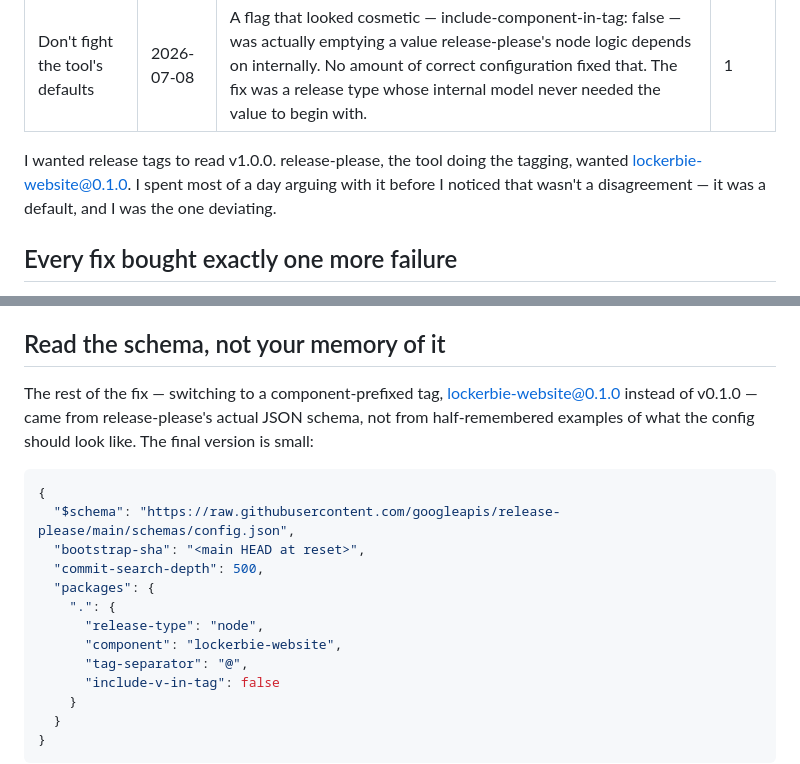
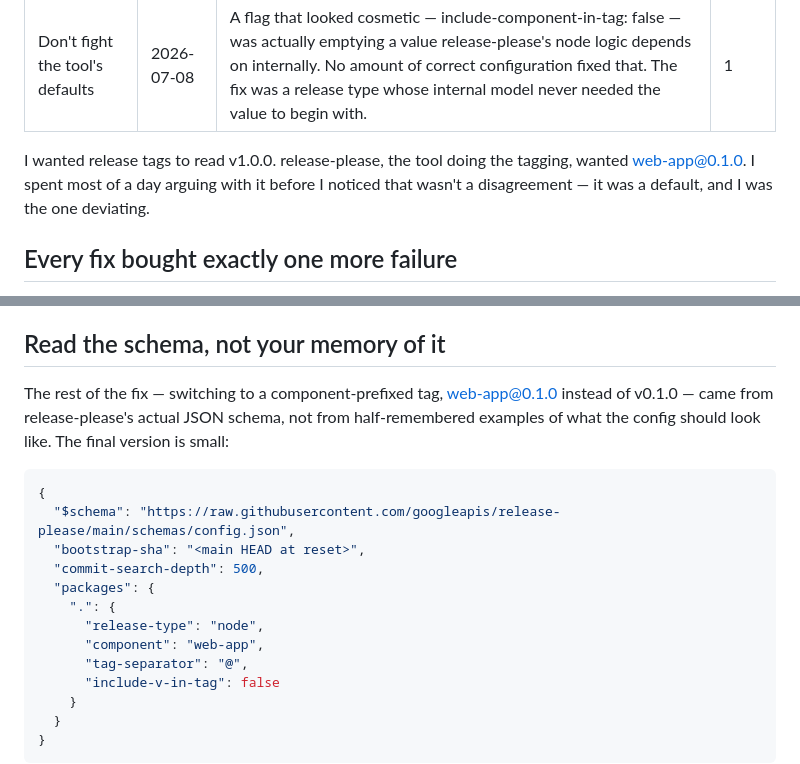
Before and after one commit to echoshihtw/portfolio, a Markdown page: src/posts/dont-fight-the-tools-defaults.md, 2 parts joined by grey strips. Rendered like a GitHub page.

Commit message:
content(blog): anonymise the client repo name
The post named the client's repo (lockerbie-website) three times,
including inside the config block. Replaced with a neutral web-app.

Project cards name clients deliberately — that's CV material, and the
work is attributable on purpose. A postmortem is different: it exposes
internal repo naming alongside a specific failure, which is the
client's information rather than mine to publish.

Nothing is lost by the swap. The post's argument depends on the shape
of the tag — component-prefixed versus bare — not on which component.

````diff
--- a/src/posts/dont-fight-the-tools-defaults.md
+++ b/src/posts/dont-fight-the-tools-defaults.md
@@ -5,7 +5,7 @@ excerpt: "A flag that looked cosmetic — include-component-in-tag: false — wa
 order: 1
 ---
 
-I wanted release tags to read v1.0.0. release-please, the tool doing the tagging, wanted lockerbie-website@0.1.0. I spent most of a day arguing with it before I noticed that wasn't a disagreement — it was a default, and I was the one deviating.
+I wanted release tags to read v1.0.0. release-please, the tool doing the tagging, wanted web-app@0.1.0. I spent most of a day arguing with it before I noticed that wasn't a disagreement — it was a default, and I was the one deviating.
 
 ## Every fix bought exactly one more failure
 
@@ -25,7 +25,7 @@ A working example earns its keep here in a way documentation can't: a reference
 
 ## Read the schema, not your memory of it
 
-The rest of the fix — switching to a component-prefixed tag, lockerbie-website@0.1.0 instead of v0.1.0 — came from release-please's actual JSON schema, not from half-remembered examples of what the config should look like. The final version is small:
+The rest of the fix — switching to a component-prefixed tag, web-app@0.1.0 instead of v0.1.0 — came from release-please's actual JSON schema, not from half-remembered examples of what the config should look like. The final version is small:
 
 ```json
 {
@@ -35,7 +35,7 @@ The rest of the fix — switching to a component-prefixed tag, lockerbie-website
   "packages": {
     ".": {
       "release-type": "node",
-      "component": "lockerbie-website",
+      "component": "web-app",
       "tag-separator": "@",
       "include-v-in-tag": false
     }
````
